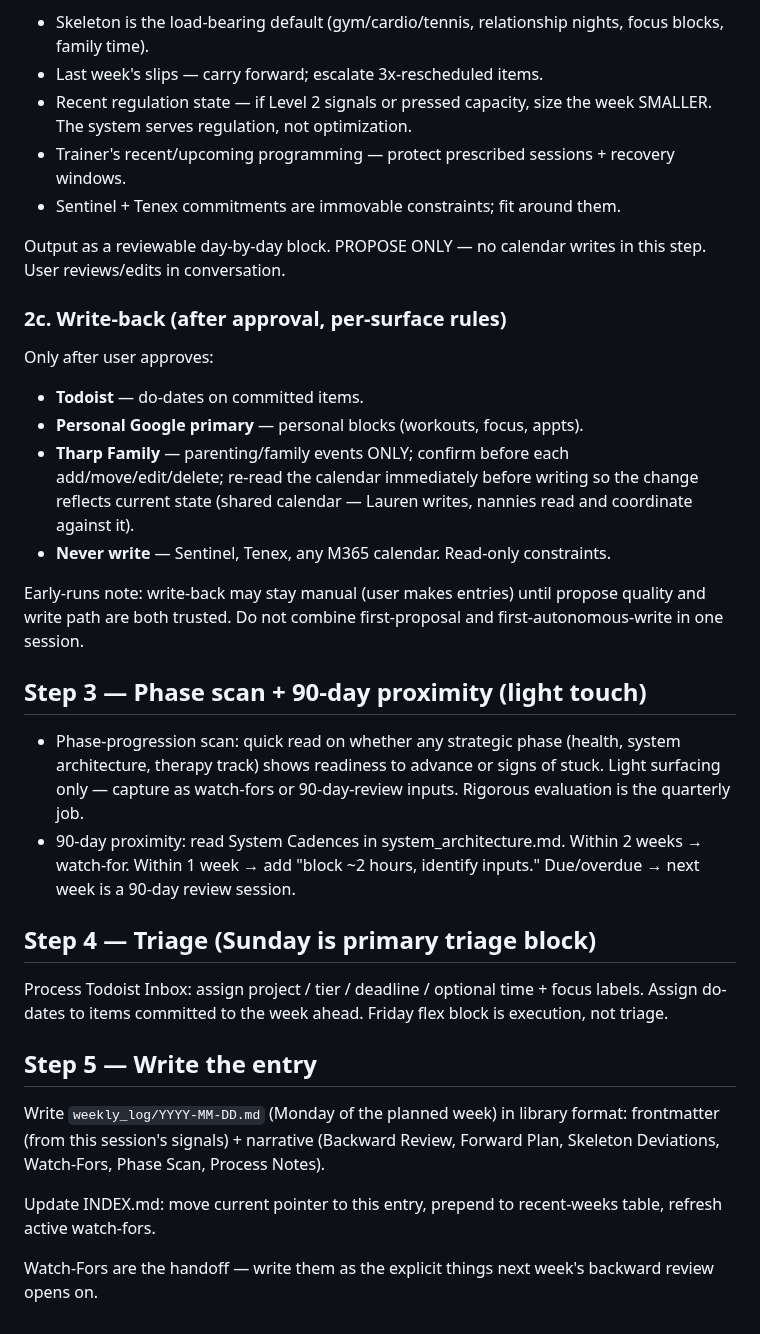
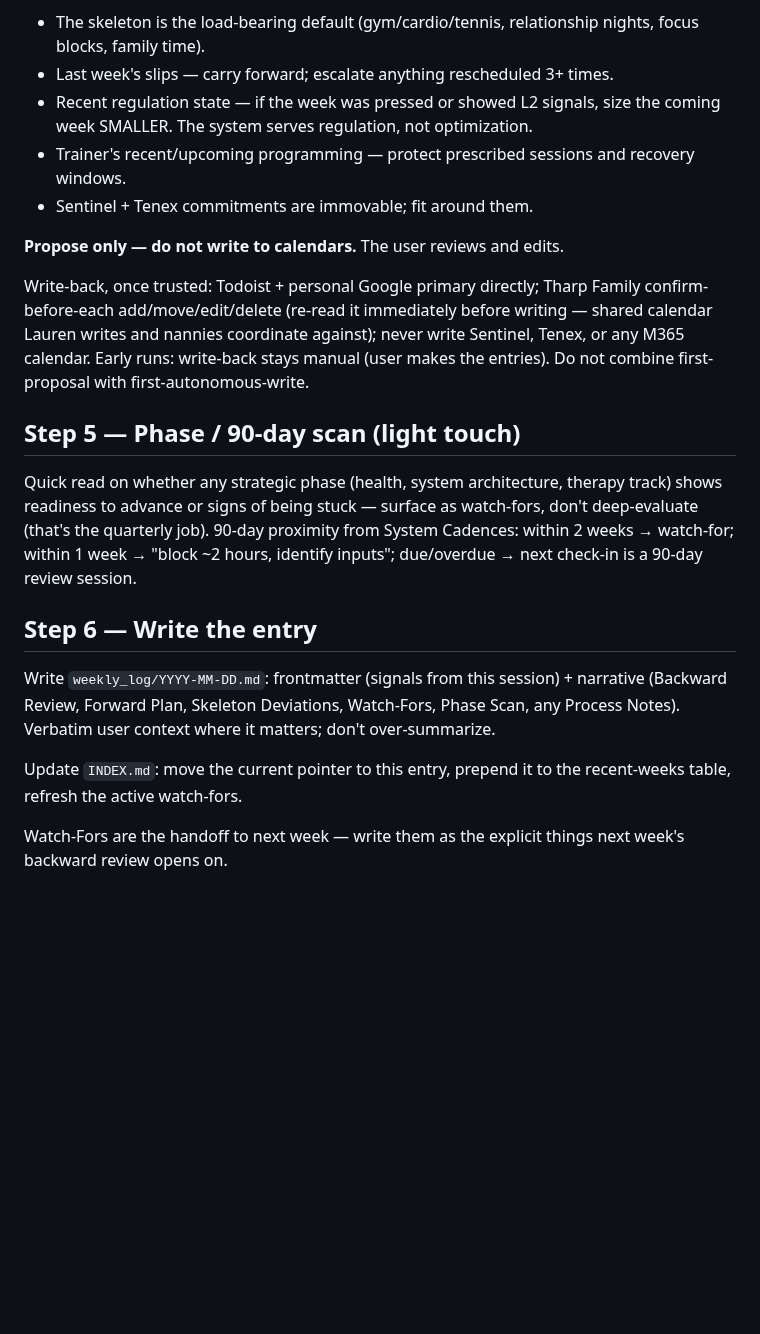
Before and after one commit to mjtharp2/life-system, a Markdown page: weekly_checkin_protocol.md, the part around one of its changes. Rendered like a GitHub page; blank space fills up the shorter version.

```diff
--- a/weekly_checkin_protocol.md
+++ b/weekly_checkin_protocol.md
@@ -81,55 +83,39 @@ Against the skeleton (reference doc) and the constraints, propose day-by-day.
 Shaping inputs:
-- Skeleton is the load-bearing default (gym/cardio/tennis, relationship nights,
-  focus blocks, family time).
-- Last week's slips — carry forward; escalate 3x-rescheduled items.
-- Recent regulation state — if Level 2 signals or pressed capacity, size the
-  week SMALLER. The system serves regulation, not optimization.
-- Trainer's recent/upcoming programming — protect prescribed sessions +
+- The skeleton is the load-bearing default (gym/cardio/tennis, relationship
+  nights, focus blocks, family time).
+- Last week's slips — carry forward; escalate anything rescheduled 3+ times.
+- Recent regulation state — if the week was pressed or showed L2 signals, size
+  the coming week SMALLER. The system serves regulation, not optimization.
+- Trainer's recent/upcoming programming — protect prescribed sessions and
   recovery windows.
-- Sentinel + Tenex commitments are immovable constraints; fit around them.
+- Sentinel + Tenex commitments are immovable; fit around them.
 
-Output as a reviewable day-by-day block. PROPOSE ONLY — no calendar writes in
-this step. User reviews/edits in conversation.
+**Propose only — do not write to calendars.** The user reviews and edits.
 
-### 2c. Write-back (after approval, per-surface rules)
+Write-back, once trusted: Todoist + personal Google primary directly; Tharp
+Family confirm-before-each add/move/edit/delete (re-read it immediately before
+writing — shared calendar Lauren writes and nannies coordinate against); never
+write Sentinel, Tenex, or any M365 calendar. Early runs: write-back stays
+manual (user makes the entries). Do not combine first-proposal with
+first-autonomous-write.
 
-Only after user approves:
-- **Todoist** — do-dates on committed items.
-- **Personal Google primary** — personal blocks (workouts, focus, appts).
-- **Tharp Family** — parenting/family events ONLY; confirm before each
-  add/move/edit/delete; re-read the calendar immediately before writing so the
-  change reflects current state (shared calendar — Lauren writes, nannies read
-  and coordinate against it).
-- **Never write** — Sentinel, Tenex, any M365 calendar. Read-only constraints.
+## Step 5 — Phase / 90-day scan (light touch)
 
-Early-runs note: write-back may stay manual (user makes entries) until propose
-quality and write path are both trusted. Do not combine first-proposal and
-first-autonomous-write in one session.
+Quick read on whether any strategic phase (health, system architecture, therapy
+track) shows readiness to advance or signs of being stuck — surface as
+watch-fors, don't deep-evaluate (that's the quarterly job). 90-day proximity
+from System Cadences: within 2 weeks → watch-for; within 1 week → "block ~2
+hours, identify inputs"; due/overdue → next check-in is a 90-day review session.
 
-## Step 3 — Phase scan + 90-day proximity (light touch)
+## Step 6 — Write the entry
 
-- Phase-progression scan: quick read on whether any strategic phase (health,
-  system architecture, therapy track) shows readiness to advance or signs of
-  stuck. Light surfacing only — capture as watch-fors or 90-day-review inputs.
-  Rigorous evaluation is the quarterly job.
-- 90-day proximity: read System Cadences in system_architecture.md. Within 2
-  weeks → watch-for. Within 1 week → add "block ~2 hours, identify inputs."
-  Due/overdue → next week is a 90-day review session.
+Write `weekly_log/YYYY-MM-DD.md`: frontmatter (signals from this session) +
+narrative (Backward Review, Forward Plan, Skeleton Deviations, Watch-Fors,
+Phase Scan, any Process Notes). Verbatim user context where it matters; don't
+over-summarize.
 
-## Step 4 — Triage (Sunday is primary triage block)
+Update `INDEX.md`: move the current pointer to this entry, prepend it to the
+recent-weeks table, refresh the active watch-fors.
 
-Process Todoist Inbox: assign project / tier / deadline / optional time + focus
-labels. Assign do-dates to items committed to the week ahead. Friday flex block
-is execution, not triage.
-
-## Step 5 — Write the entry
-
-Write `weekly_log/YYYY-MM-DD.md` (Monday of the planned week) in library
-format: frontmatter (from this session's signals) + narrative (Backward Review,
-Forward Plan, Skeleton Deviations, Watch-Fors, Phase Scan, Process Notes).
-
-Update INDEX.md: move current pointer to this entry, prepend to recent-weeks
-table, refresh active watch-fors.
-
-Watch-Fors are the handoff — write them as the explicit things next week's
-backward review opens on.
+Watch-Fors are the handoff to next week — write them as the explicit things
+next week's backward review opens on.
```
Also changed, not shown: other parts of weekly_checkin_protocol.md (+60 -58 lines).
